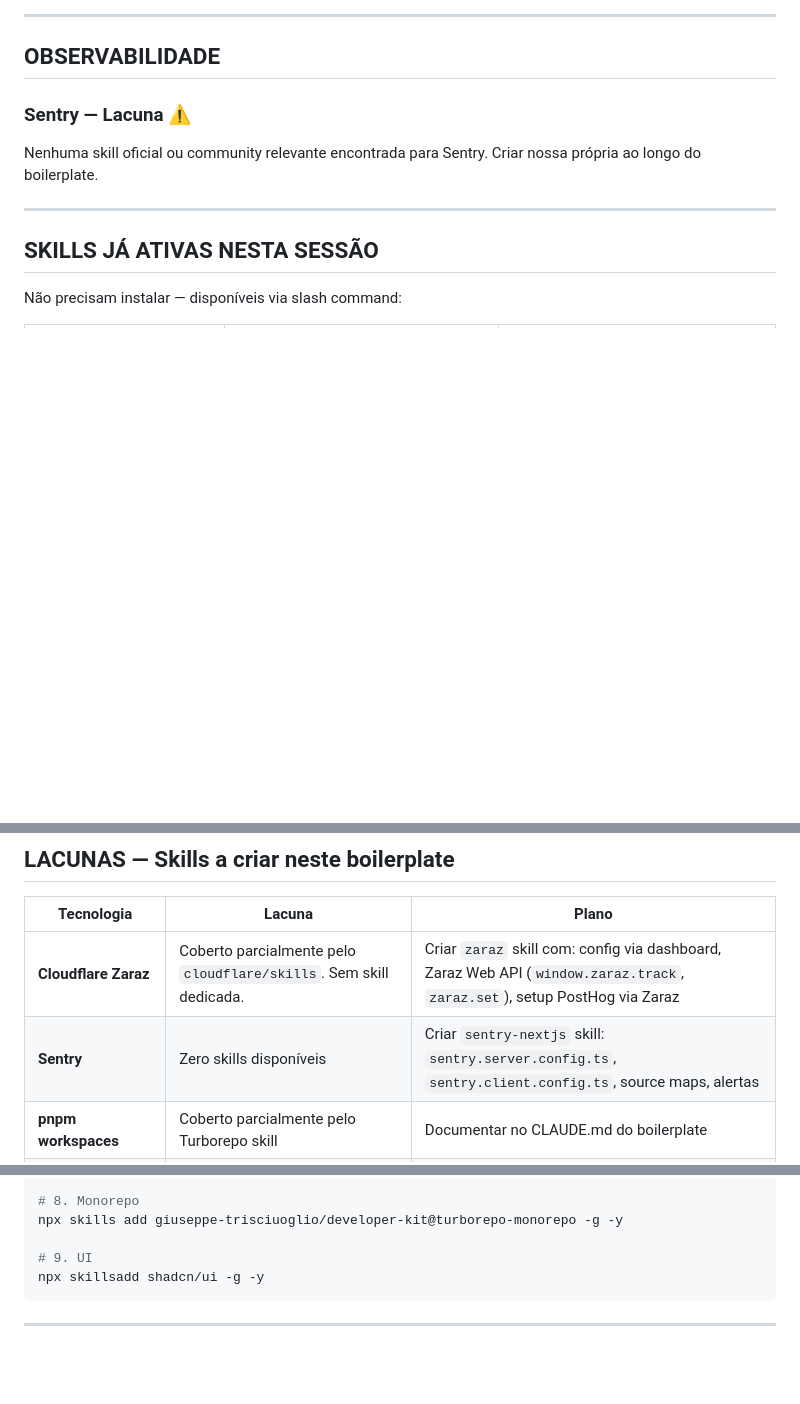
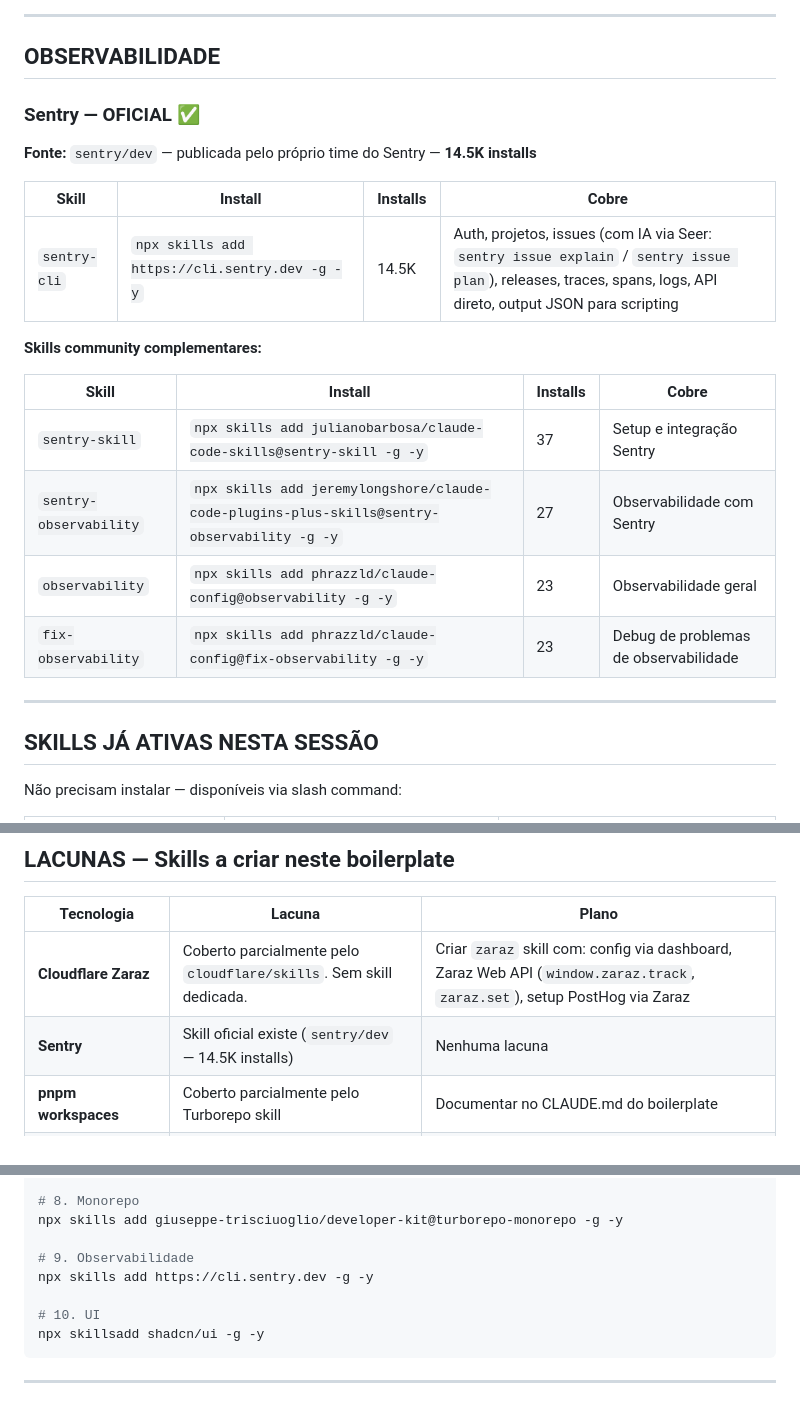
Before and after one commit to brennopinheiro/neon-starter-kit, a Markdown page: docs/skills-curadoria.md, 3 parts joined by grey strips. Rendered like a GitHub page; blank space fills up the shorter version.

Commit message:
Fix: add official Sentry skill (sentry/dev, 14.5K installs)
Was incorrectly marked as a gap. Official skill found at cli.sentry.dev.

Co-Authored-By: Claude Sonnet 4.6 <noreply@anthropic.com>

````diff
--- a/docs/skills-curadoria.md
+++ b/docs/skills-curadoria.md
@@ -199,9 +199,22 @@ Melhor seleção disponível:
 
 ## OBSERVABILIDADE
 
-### Sentry — Lacuna ⚠️
+### Sentry — OFICIAL ✅
 
-Nenhuma skill oficial ou community relevante encontrada para Sentry. Criar nossa própria ao longo do boilerplate.
+**Fonte:** `sentry/dev` — publicada pelo próprio time do Sentry — **14.5K installs**
+
+| Skill | Install | Installs | Cobre |
+|---|---|---|---|
+| `sentry-cli` | `npx skills add https://cli.sentry.dev -g -y` | 14.5K | Auth, projetos, issues (com IA via Seer: `sentry issue explain` / `sentry issue plan`), releases, traces, spans, logs, API direto, output JSON para scripting |
+
+**Skills community complementares:**
+
+| Skill | Install | Installs | Cobre |
+|---|---|---|---|
+| `sentry-skill` | `npx skills add julianobarbosa/claude-code-skills@sentry-skill -g -y` | 37 | Setup e integração Sentry |
+| `sentry-observability` | `npx skills add jeremylongshore/claude-code-plugins-plus-skills@sentry-observability -g -y` | 27 | Observabilidade com Sentry |
+| `observability` | `npx skills add phrazzld/claude-config@observability -g -y` | 23 | Observabilidade geral |
+| `fix-observability` | `npx skills add phrazzld/claude-config@fix-observability -g -y` | 23 | Debug de problemas de observabilidade |
 
 ---
 
@@ -227,7 +240,7 @@ Não precisam instalar — disponíveis via slash command:
 | Tecnologia | Lacuna | Plano |
 |---|---|---|
 | **Cloudflare Zaraz** | Coberto parcialmente pelo `cloudflare/skills`. Sem skill dedicada. | Criar `zaraz` skill com: config via dashboard, Zaraz Web API (`window.zaraz.track`, `zaraz.set`), setup PostHog via Zaraz |
-| **Sentry** | Zero skills disponíveis | Criar `sentry-nextjs` skill: `sentry.server.config.ts`, `sentry.client.config.ts`, source maps, alertas |
+| **Sentry** | Skill oficial existe (`sentry/dev` — 14.5K installs) | Nenhuma lacuna |
 | **pnpm workspaces** | Coberto parcialmente pelo Turborepo skill | Documentar no CLAUDE.md do boilerplate |
 | **React Email + Resend (integrado)** | Skills separadas existem, integração não | Criar `resend-react-email` skill combinando os dois |
 
@@ -268,7 +281,10 @@ npx skills add null-shot/cloudflare-skills@cloudflare-opennext -g -y
 # 8. Monorepo
 npx skills add giuseppe-trisciuoglio/developer-kit@turborepo-monorepo -g -y
 
-# 9. UI
+# 9. Observabilidade
+npx skills add https://cli.sentry.dev -g -y
+
+# 10. UI
 npx skillsadd shadcn/ui -g -y
 ```
 
````
Also changed, not shown: other parts of docs/skills-curadoria.md (+1 -1 lines).
